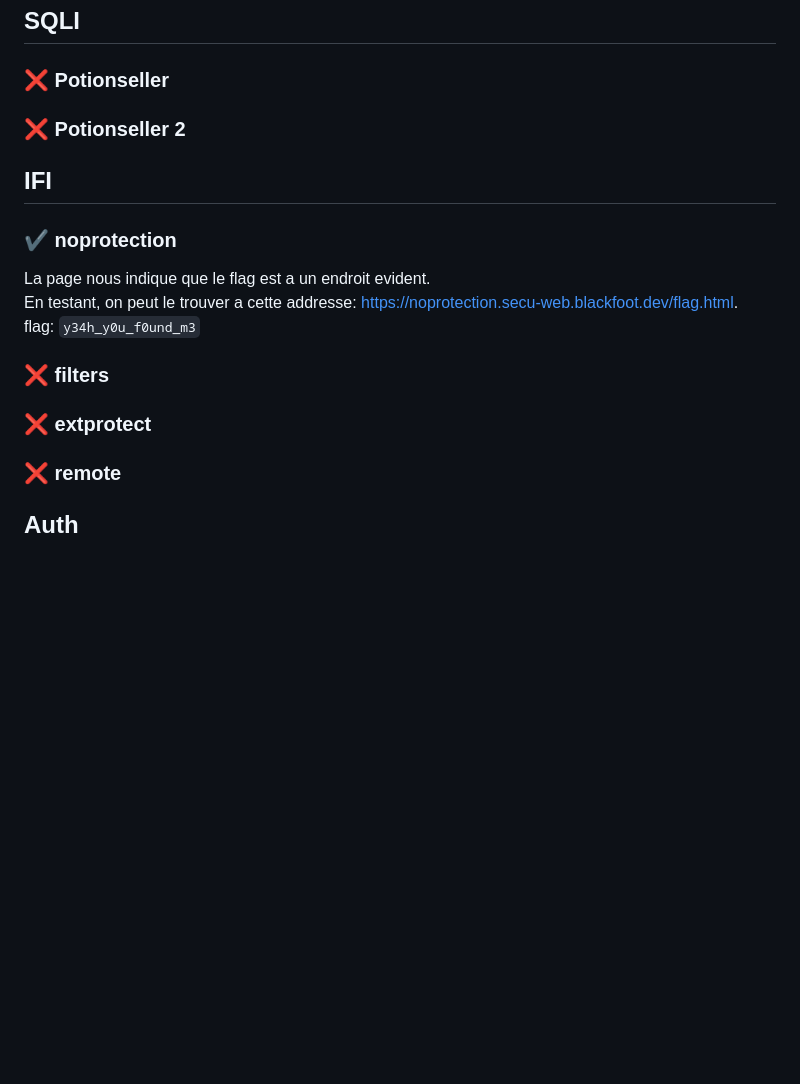
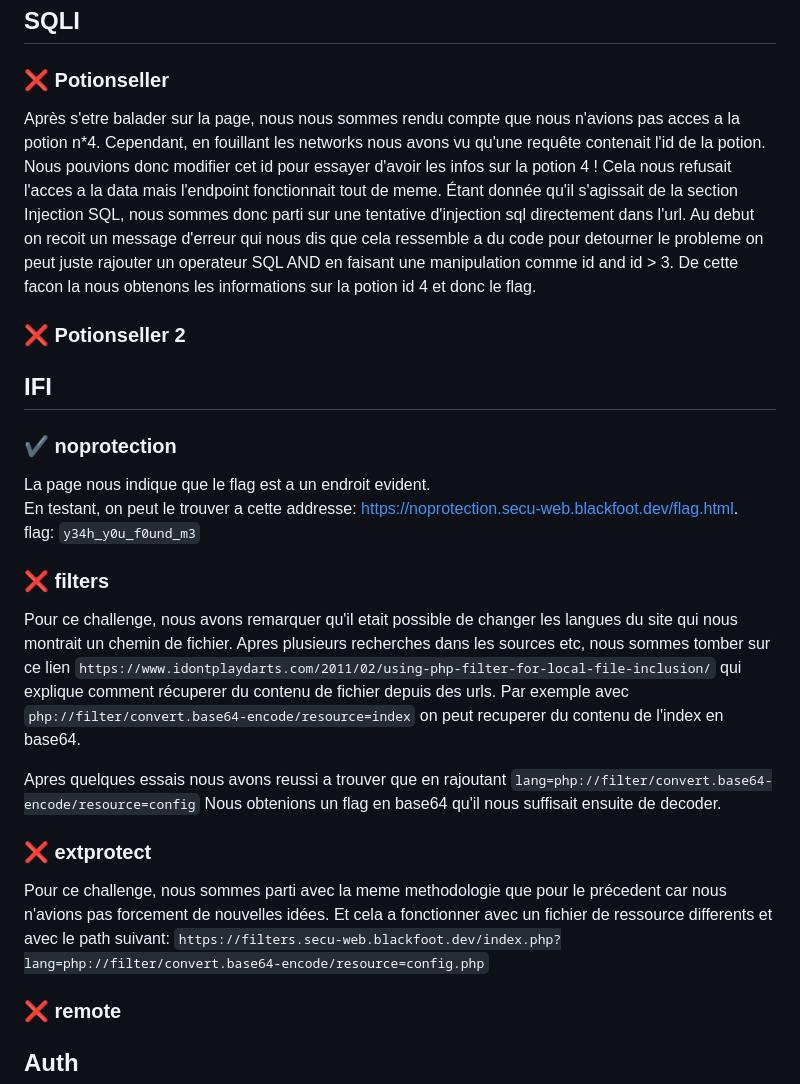
Before and after one commit to Guillaume-Lebegue/WebSecurity, a Markdown page: README.md, the part around the change. GitHub-like rendering; blank space fills up the shorter version.

Commit message:
[📝 DOCS]   ADDED Documentation for the last challenges.

```diff
--- a/README.md
+++ b/README.md
@@ -116,6 +116,10 @@ flag: `JwT_m0r3_l1k3_jwP33_xd`
 ## SQLI
 
 ### :x: Potionseller
+Après s'etre balader sur la page, nous nous sommes rendu compte que nous n'avions pas acces a la potion n*4.
+Cependant, en fouillant les networks nous avons vu qu'une requête contenait l'id de la potion. Nous pouvions donc modifier cet id pour essayer d'avoir les infos sur la potion 4 !
+Cela nous refusait l'acces a la data mais l'endpoint fonctionnait tout de meme. Étant donnée qu'il s'agissait de la section Injection SQL, nous sommes donc parti sur une tentative d'injection sql directement dans l'url.
+Au debut on recoit un message d'erreur qui nous dis que cela ressemble a du code pour detourner le probleme on peut juste rajouter un operateur SQL AND en faisant une manipulation comme id and id > 3. De cette facon la nous obtenons les informations sur la potion id 4 et donc le flag.
 
 ### :x: Potionseller 2
 
@@ -129,8 +133,21 @@ En testant, on peut le trouver a cette addresse: https://noprotection.secu-web.b
 flag: `y34h_y0u_f0und_m3`
 
 ### :x: filters
+Pour ce challenge, nous avons remarquer qu'il etait possible de changer les langues du site qui nous montrait un chemin de fichier.
+Apres plusieurs recherches dans les sources etc, nous sommes tomber sur ce lien
+`https://www.idontplaydarts.com/2011/02/using-php-filter-for-local-file-inclusion/`
+qui explique comment récuperer du contenu de fichier depuis des urls.
+Par exemple avec `php://filter/convert.base64-encode/resource=index` on peut recuperer du contenu de l'index en base64.
+
+Apres quelques essais nous avons reussi a trouver que en rajoutant
+`lang=php://filter/convert.base64-encode/resource=config`
+Nous obtenions un flag en base64 qu'il nous suffisait ensuite de decoder.
+
 
 ### :x: extprotect
+Pour ce challenge, nous sommes parti avec la meme methodologie que pour le précedent car nous n'avions pas forcement de nouvelles idées.
+Et cela a fonctionner avec un fichier de ressource differents et avec le path suivant:
+`https://filters.secu-web.blackfoot.dev/index.php?lang=php://filter/convert.base64-encode/resource=config.php`
 
 ### :x: remote
 
```
